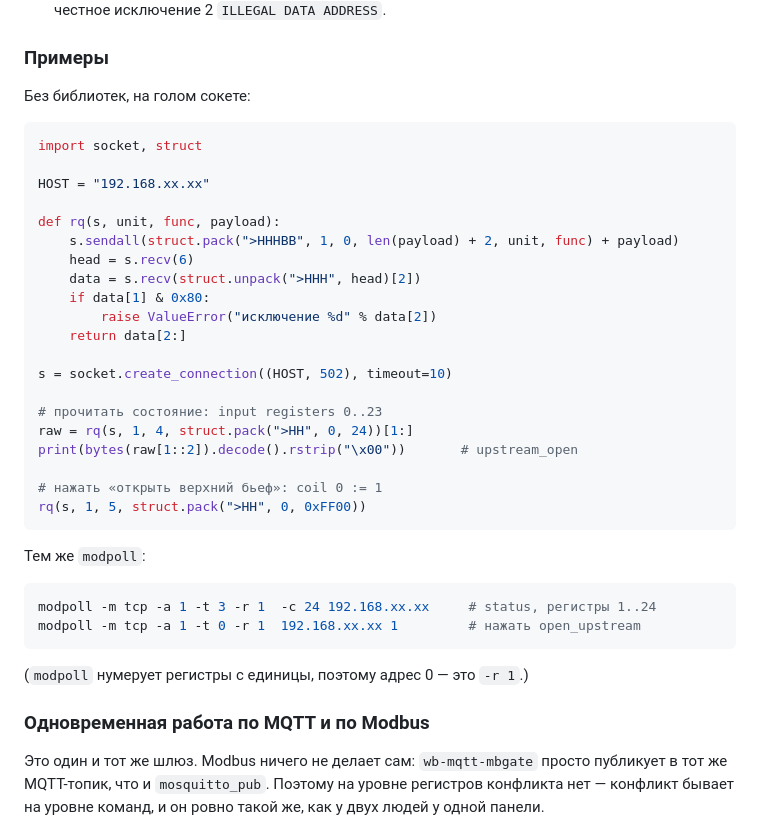
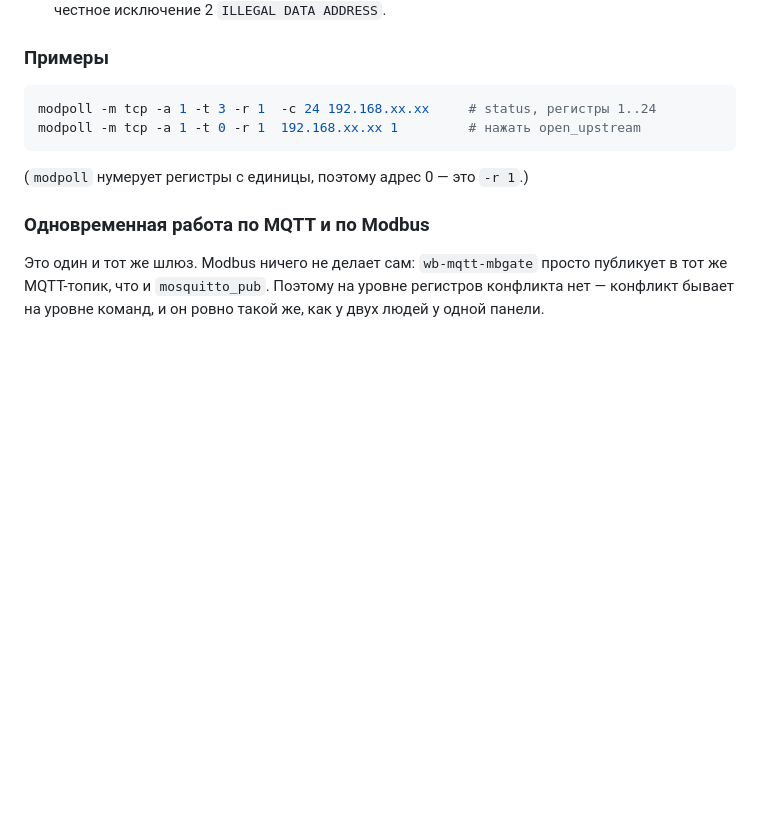
Before and after one commit to ilya-koptev/rules, a Markdown page: shluses/README.md, the part around one of its changes. GitHub-like rendering; blank space fills up the shorter version.

````diff
--- a/shluses/README.md
+++ b/shluses/README.md
@@ -241,33 +204,6 @@ MQTT-топики как Modbus TCP, порт 502. Наружу видно **т
   (coil 6, input 144) даёт честное исключение 2 `ILLEGAL DATA ADDRESS`.
 
 ### Примеры
-
-Без библиотек, на голом сокете:
-
-```python
-import socket, struct
-
-HOST = "192.168.хх.хх"
-
-def rq(s, unit, func, payload):
-    s.sendall(struct.pack(">HHHBB", 1, 0, len(payload) + 2, unit, func) + payload)
-    head = s.recv(6)
-    data = s.recv(struct.unpack(">HHH", head)[2])
-    if data[1] & 0x80:
-        raise ValueError("исключение %d" % data[2])
-    return data[2:]
-
-s = socket.create_connection((HOST, 502), timeout=10)
-
-# прочитать состояние: input registers 0..23
-raw = rq(s, 1, 4, struct.pack(">HH", 0, 24))[1:]
-print(bytes(raw[1::2]).decode().rstrip("\x00"))       # upstream_open
-
-# нажать «открыть верхний бьеф»: coil 0 := 1
-rq(s, 1, 5, struct.pack(">HH", 0, 0xFF00))
-```
-
-Тем же `modpoll`:
 
 ```bash
 modpoll -m tcp -a 1 -t 3 -r 1  -c 24 192.168.хх.хх     # status, регистры 1..24
````
Also changed, not shown: other parts of shluses/README.md (+1 -40 lines).
